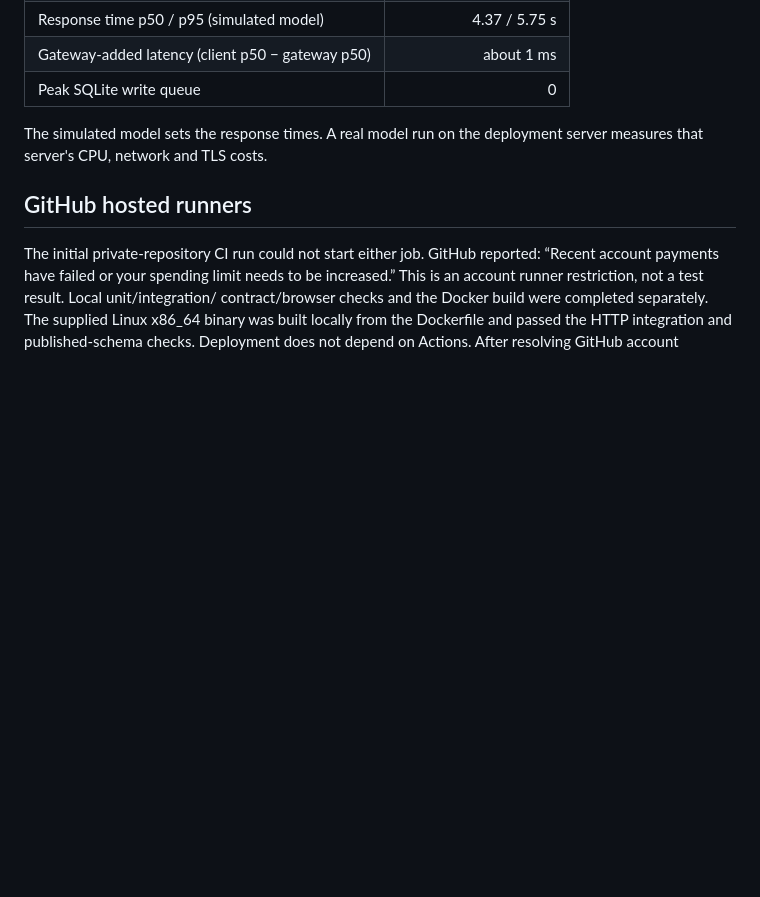
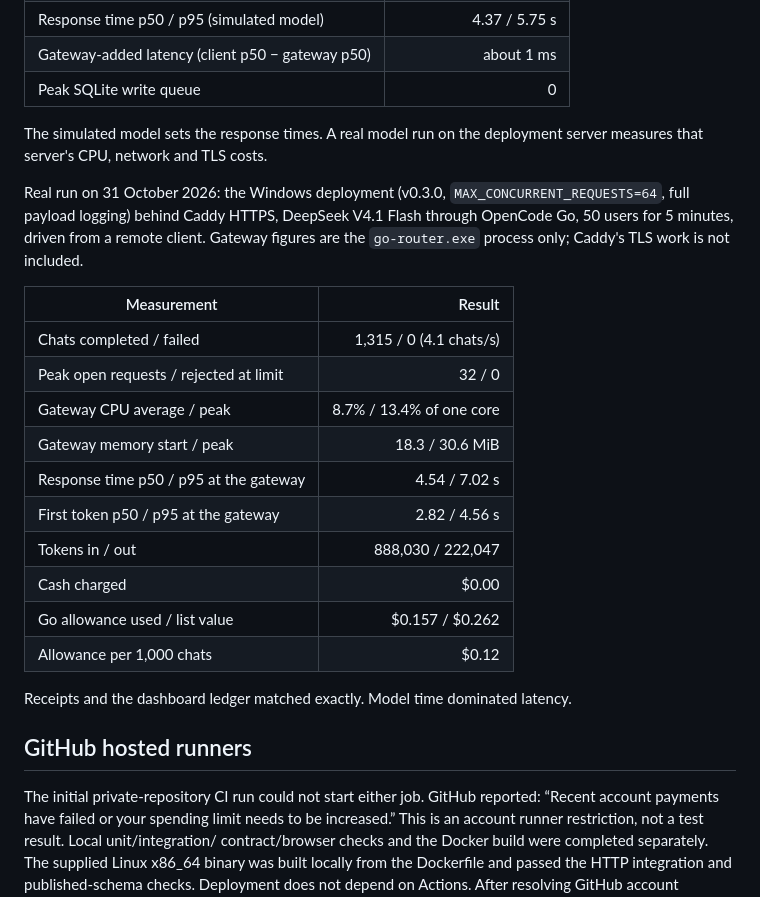
Before and after one commit to AhmedDatori/openrouter-from-opencode, a Markdown page: docs/testing.md, the part around the change. Drawn GitHub-style; blank space fills up the shorter version.

Commit message:
Document real 50-user load test results
Co-Authored-By: Claude Opus 5.5 <noreply@anthropic.com>

```diff
--- a/docs/testing.md
+++ b/docs/testing.md
@@ -174,6 +174,26 @@ full payload logging, simulated model): 50 users for 5 minutes.
 The simulated model sets the response times. A real model run on the deployment
 server measures that server's CPU, network and TLS costs.
 
+Real run on 31 October 2026: the Windows deployment (v0.3.0, `MAX_CONCURRENT_REQUESTS=64`,
+full payload logging) behind Caddy HTTPS, DeepSeek V4.1 Flash through OpenCode Go,
+50 users for 5 minutes, driven from a remote client. Gateway figures are the
+`go-router.exe` process only; Caddy's TLS work is not included.
+
+| Measurement | Result |
+|---|---:|
+| Chats completed / failed | 1,315 / 0 (4.1 chats/s) |
+| Peak open requests / rejected at limit | 32 / 0 |
+| Gateway CPU average / peak | 8.7% / 13.4% of one core |
+| Gateway memory start / peak | 18.3 / 30.6 MiB |
+| Response time p50 / p95 at the gateway | 4.54 / 7.02 s |
+| First token p50 / p95 at the gateway | 2.82 / 4.56 s |
+| Tokens in / out | 888,030 / 222,047 |
+| Cash charged | $0.00 |
+| Go allowance used / list value | $0.157 / $0.262 |
+| Allowance per 1,000 chats | $0.12 |
+
+Receipts and the dashboard ledger matched exactly. Model time dominated latency.
+
 ## GitHub hosted runners
 
 The initial private-repository CI run could not start either job. GitHub reported:
```
